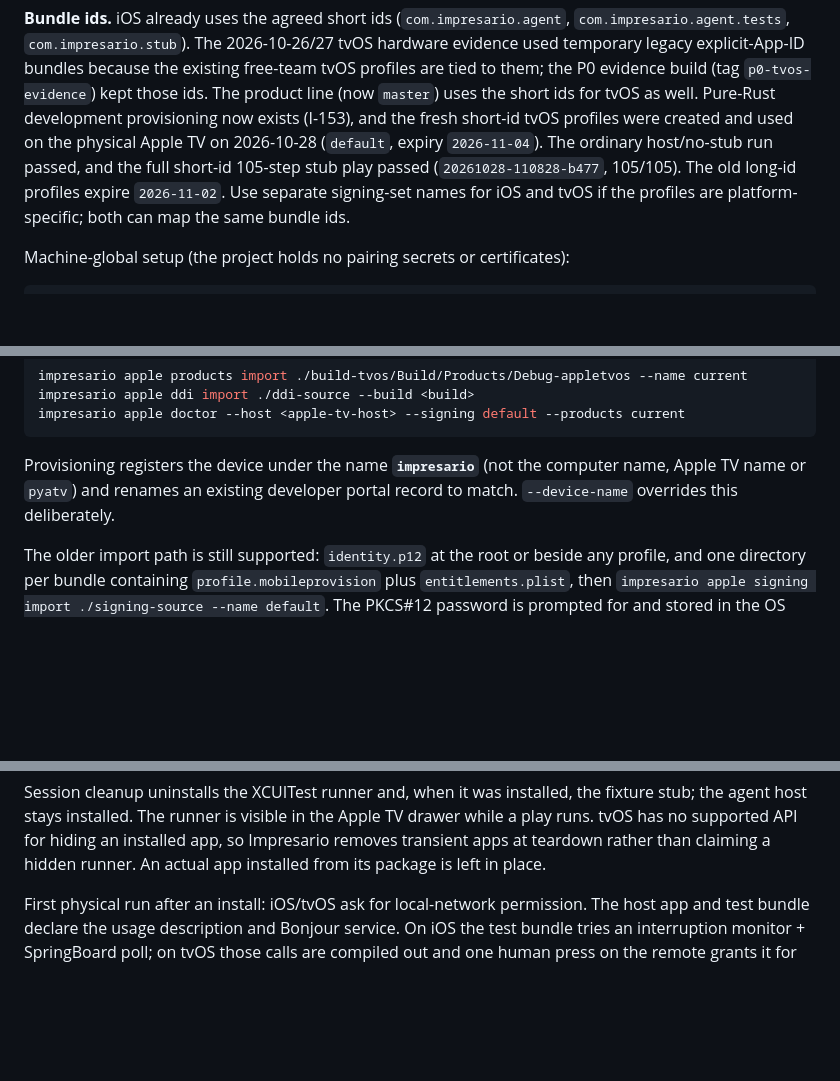
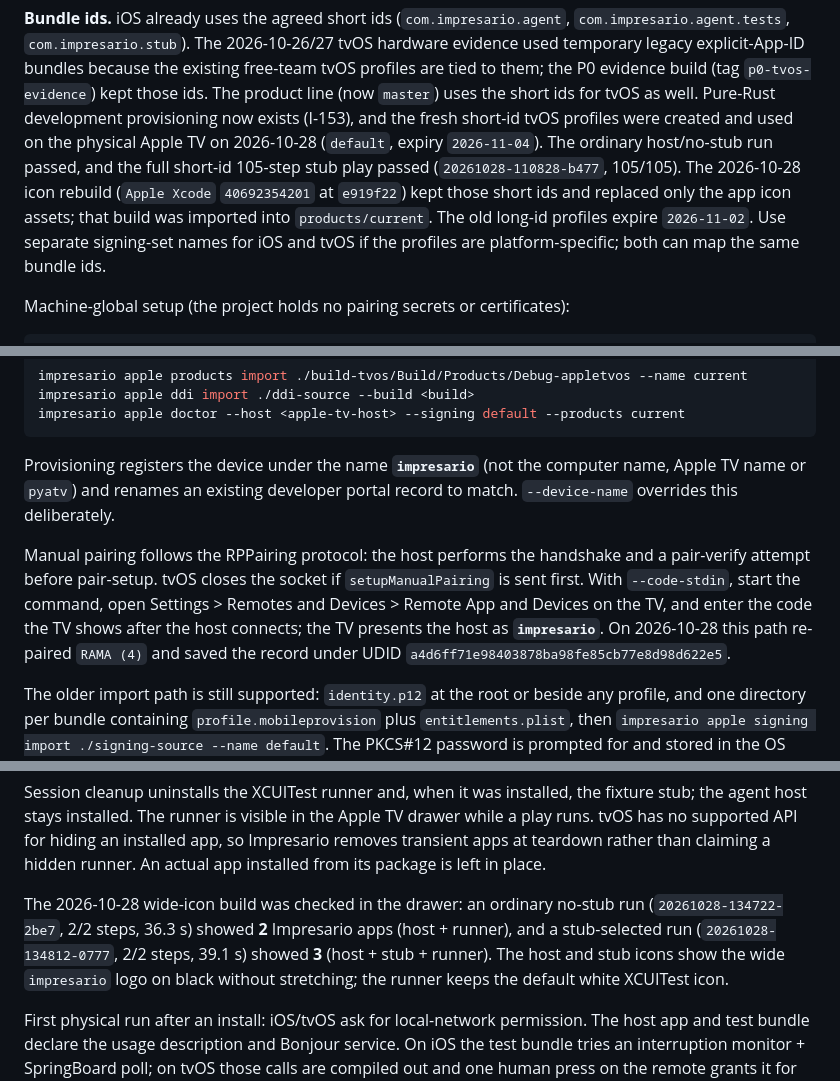
Before and after one commit to Mohamed-Kilany/impresario, a Markdown page: docs/DEVICES.md, 3 parts joined by grey strips. Drawn GitHub-style; blank space fills up the shorter version.

Commit message:
docs(apple): record pure-Rust pairing and drawer evidence

```diff
--- a/docs/DEVICES.md
+++ b/docs/DEVICES.md
@@ -1129,7 +1129,10 @@ Pure-Rust development provisioning now exists (I-153), and the fresh short-id
 tvOS profiles were created and used on the physical Apple TV on 2026-10-28
 (`default`, expiry `2026-11-04`). The ordinary host/no-stub run passed, and
 the full short-id 105-step stub play passed (`20261028-110828-b477`,
-105/105). The old long-id profiles expire `2026-11-02`. Use separate
+105/105). The 2026-10-28 icon rebuild (`Apple Xcode` `40692354201` at
+`e919f22`) kept those short ids and replaced only the app icon assets; that
+build was imported into `products/current`. The old long-id profiles expire
+`2026-11-02`. Use separate
 signing-set names for iOS and tvOS if the profiles are platform-specific;
 both can map the same bundle ids.
 
@@ -1173,6 +1176,14 @@ Provisioning registers the device under the name **`impresario`** (not the
 computer name, Apple TV name or `pyatv`) and renames an existing developer
 portal record to match. `--device-name` overrides this deliberately.
 
+Manual pairing follows the RPPairing protocol: the host performs the handshake
+and a pair-verify attempt before pair-setup. tvOS closes the socket if
+`setupManualPairing` is sent first. With `--code-stdin`, start the command, open
+Settings > Remotes and Devices > Remote App and Devices on the TV, and enter the
+code the TV shows after the host connects; the TV presents the host as
+**`impresario`**. On 2026-10-28 this path re-paired `RAMA (4)` and saved the
+record under UDID `a4d6ff71e98403878ba98fe85cb77e8d98d622e5`.
+
 The older import path is still supported: `identity.p12` at the root or beside
 any profile, and one directory per bundle containing
 `profile.mobileprovision` plus `entitlements.plist`, then
@@ -1296,6 +1309,13 @@ Apple TV drawer while a play runs. tvOS has no supported API for hiding an
 installed app, so Impresario removes transient apps at teardown rather than
 claiming a hidden runner. An actual app installed from its package is left in
 place.
+
+The 2026-10-28 wide-icon build was checked in the drawer: an ordinary no-stub
+run (`20261028-134722-2be7`, 2/2 steps, 36.3 s) showed **2** Impresario apps
+(host + runner), and a stub-selected run (`20261028-134812-0777`, 2/2 steps,
+39.1 s) showed **3** (host + stub + runner). The host and stub icons show the
+wide `impresario` logo on black without stretching; the runner keeps the
+default white XCUITest icon.
 
 First physical run after an install: iOS/tvOS ask for local-network permission.
 The host app and test bundle declare the usage description and Bonjour service.
```
Also changed, not shown: other parts of docs/DEVICES.md (+3 -1 lines), docs/CLI.md (+6 -0 lines), docs/STATUS.md (+19 -7 lines).
